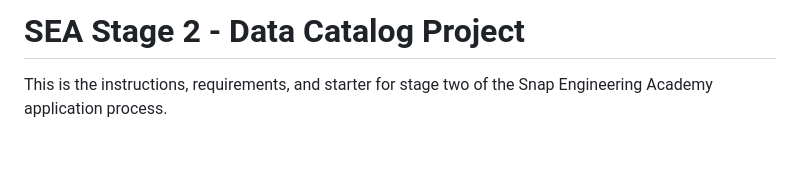
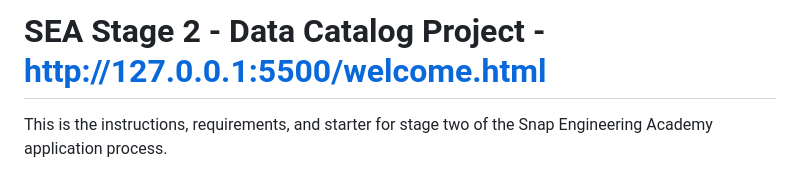
Before and after one commit to kevJ711/SnapAca, a Markdown page: README.MD, the part around the change. GitHub-like rendering; blank space fills up the shorter version.

```diff
--- a/README.MD
+++ b/README.MD
@@ -1,4 +1,4 @@
-# SEA Stage 2 - Data Catalog Project
+# SEA Stage 2 - Data Catalog Project - http://127.0.0.1:5500/welcome.html
 
 This is the instructions, requirements, and starter for stage two of the Snap Engineering Academy application process.
 
```
